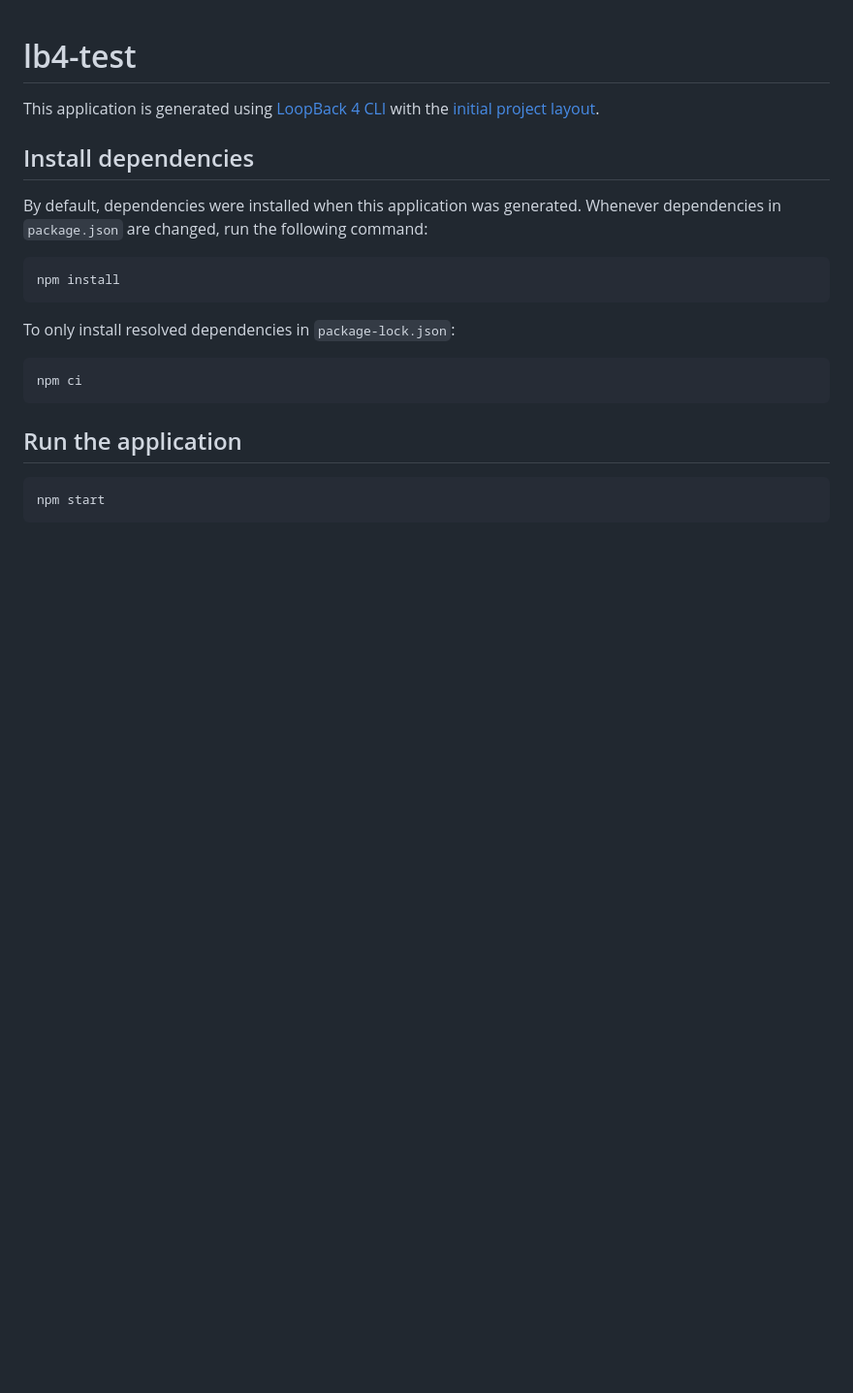
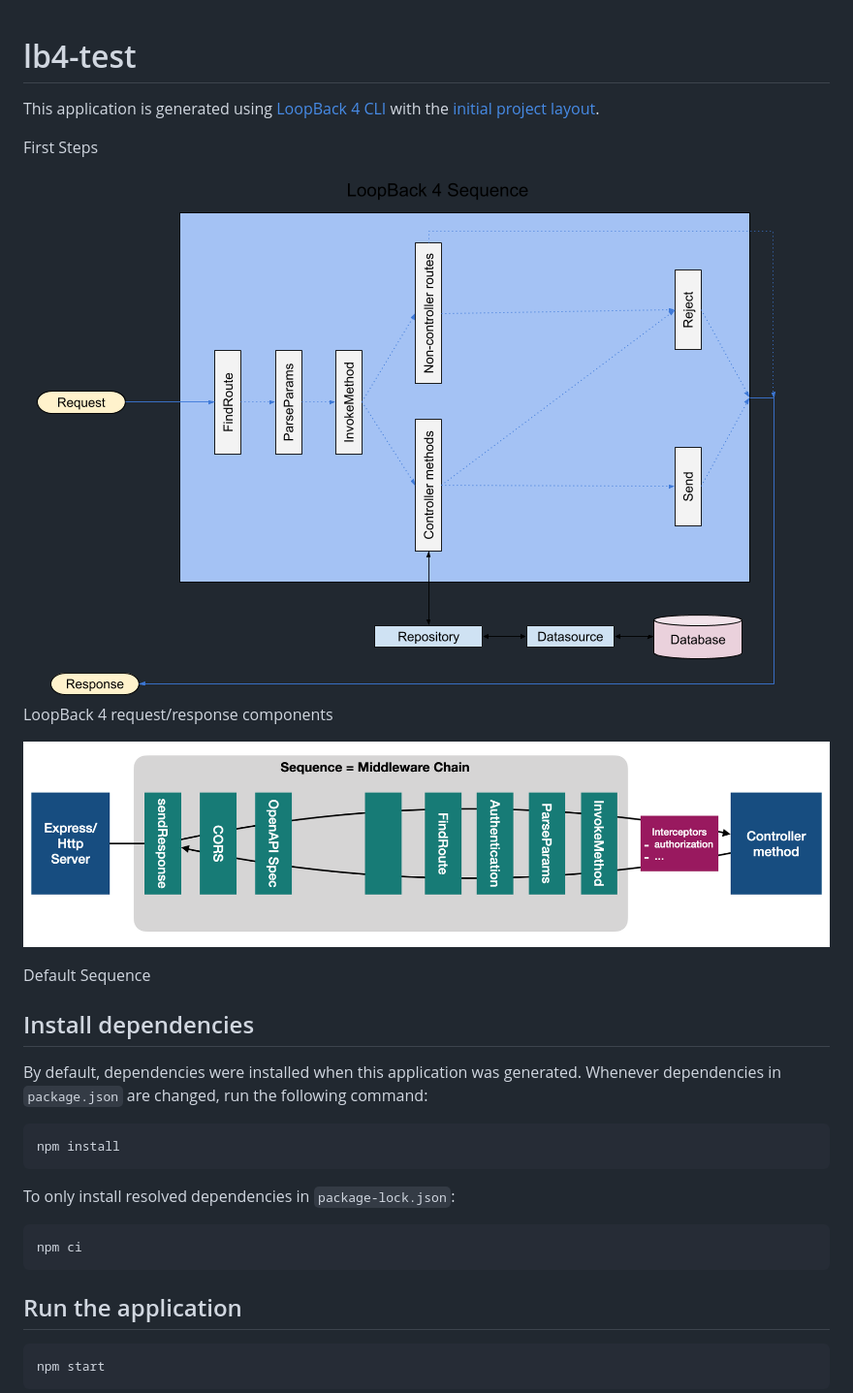
Before and after one commit to josher8a/lb4-test, a Markdown page: README.md, the part around the change. Shown: that part at 97% size. Drawn GitHub-style; pictures changed too: public/lb4-req-res.png (added), public/middleware-sequence.png (added); blank space fills up the shorter version.

Commit message:
Documenting a bit

```diff
--- a/README.md
+++ b/README.md
@@ -2,6 +2,17 @@
 
 This application is generated using [LoopBack 4 CLI](https://loopback.io/doc/en/lb4/Command-line-interface.html) with the
 [initial project layout](https://loopback.io/doc/en/lb4/Loopback-application-layout.html).
+
+
+First Steps
+
+![LoopBack 4 request/response components](./public/lb4-req-res.png)
+LoopBack 4 request/response components
+
+
+![LoopBack 4 sequences](./public/middleware-sequence.png)
+
+Default Sequence
 
 ## Install dependencies
 
```
